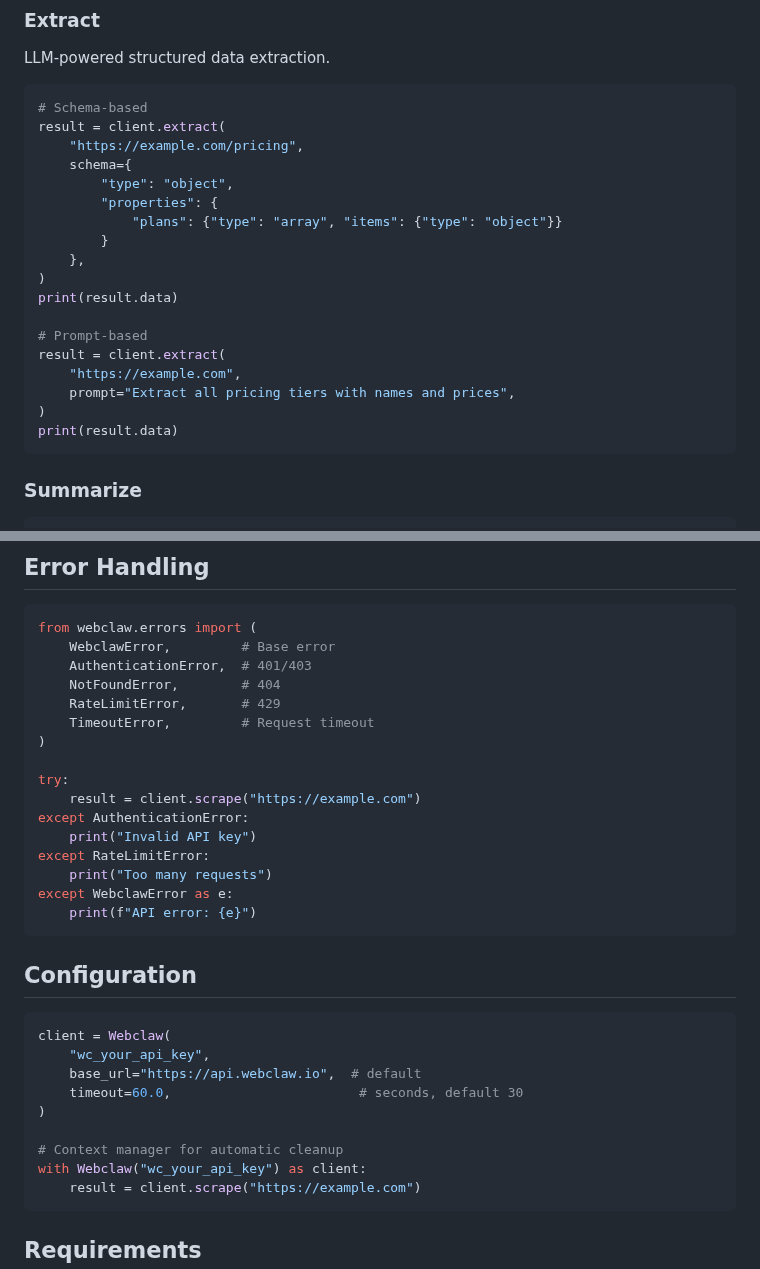
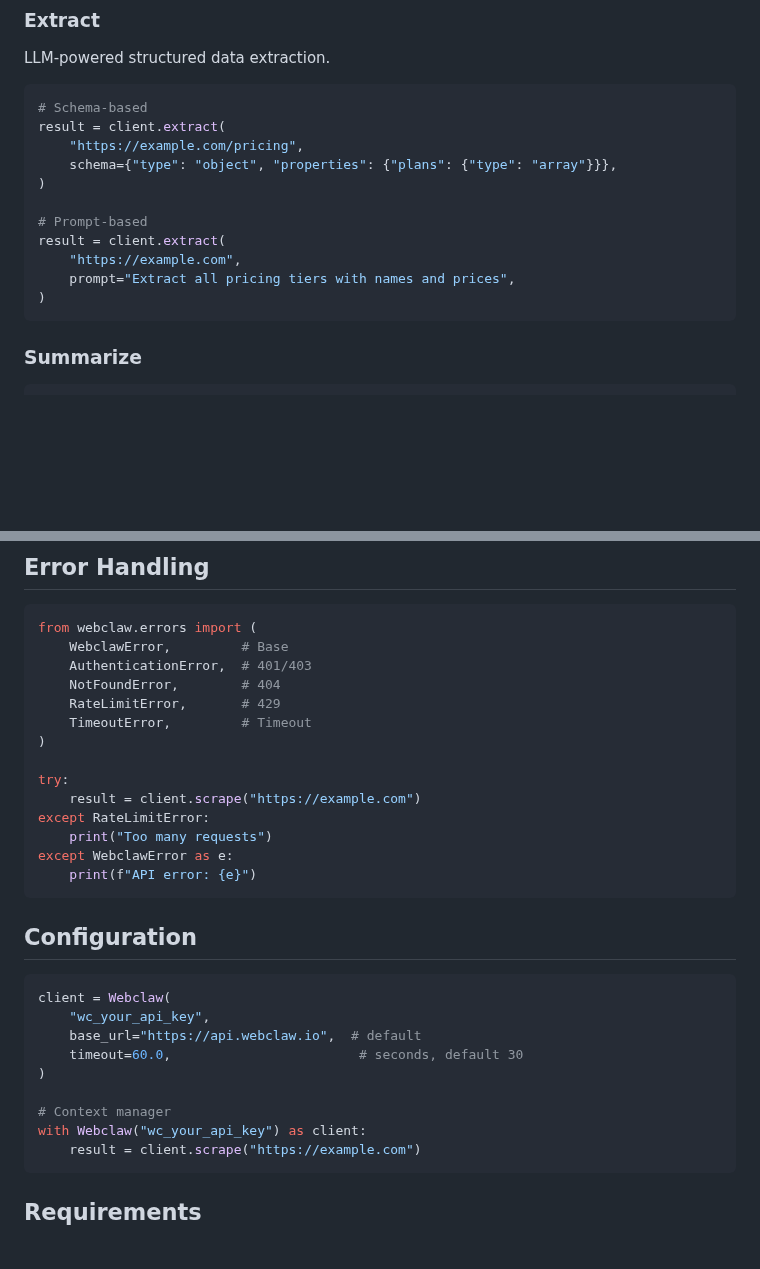
Before and after one commit to 0xMassi/webclaw-python, a Markdown page: README.md, 2 parts joined by grey strips. Drawn GitHub-style; blank space fills up the shorter version.

````diff
--- a/README.md
+++ b/README.md
@@ -111,21 +120,14 @@ LLM-powered structured data extraction.
 # Schema-based
 result = client.extract(
     "https://example.com/pricing",
-    schema={
-        "type": "object",
-        "properties": {
-            "plans": {"type": "array", "items": {"type": "object"}}
-        }
-    },
+    schema={"type": "object", "properties": {"plans": {"type": "array"}}},
 )
-print(result.data)
 
 # Prompt-based
 result = client.extract(
     "https://example.com",
     prompt="Extract all pricing tiers with names and prices",
 )
-print(result.data)
 ```
 
 ### Summarize
@@ -148,17 +150,15 @@ print(result.data)
 
 ```python
 from webclaw.errors import (
-    WebclawError,         # Base error
+    WebclawError,         # Base
     AuthenticationError,  # 401/403
     NotFoundError,        # 404
     RateLimitError,       # 429
-    TimeoutError,         # Request timeout
+    TimeoutError,         # Timeout
 )
 
 try:
     result = client.scrape("https://example.com")
-except AuthenticationError:
-    print("Invalid API key")
 except RateLimitError:
     print("Too many requests")
 except WebclawError as e:
@@ -174,7 +174,7 @@ client = Webclaw(
     timeout=60.0,                        # seconds, default 30
 )
 
-# Context manager for automatic cleanup
+# Context manager
 with Webclaw("wc_your_api_key") as client:
     result = client.scrape("https://example.com")
 ```
````
Also changed, not shown: other parts of README.md (+31 -22 lines), .github/banner.png (added), 1 other file.
